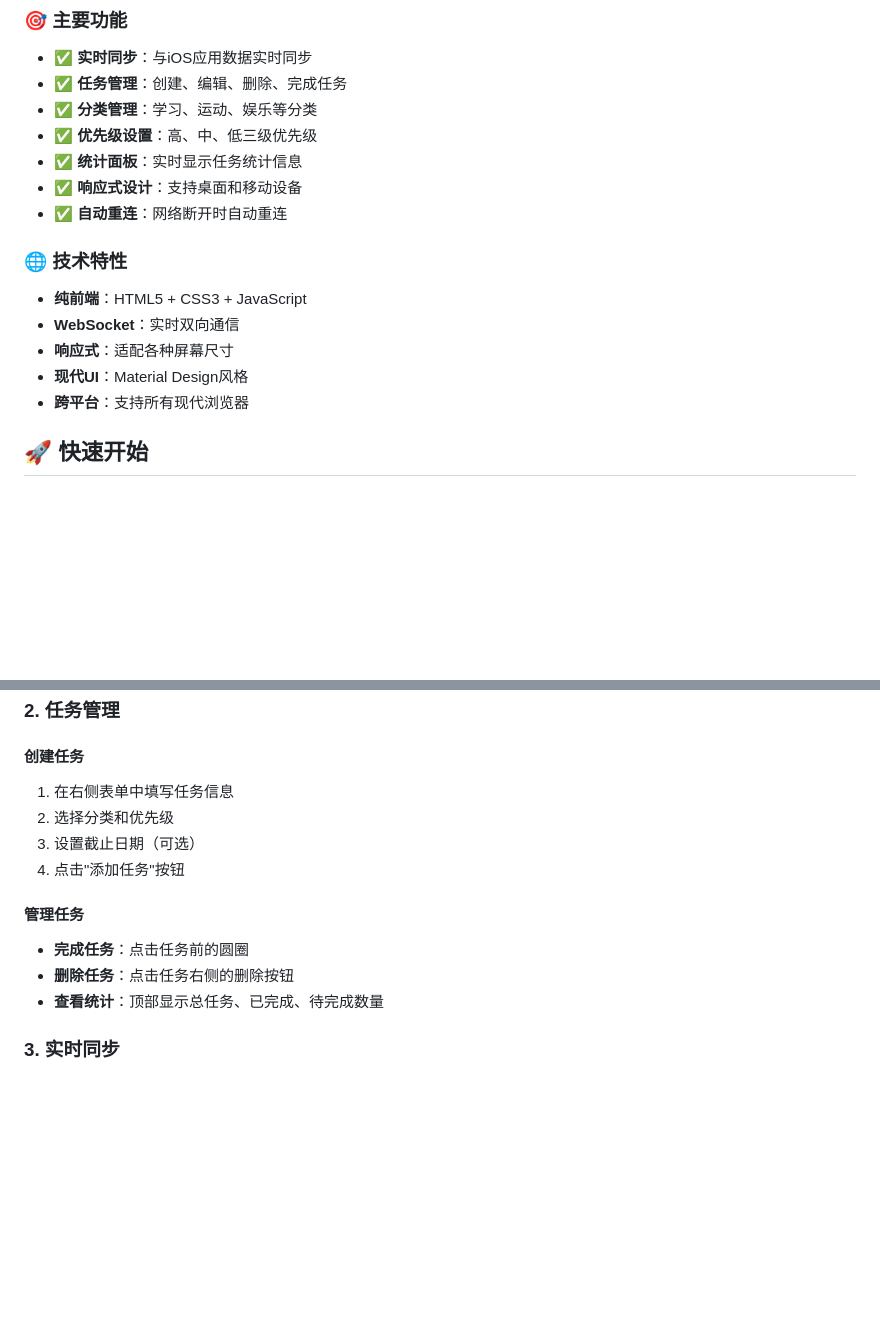
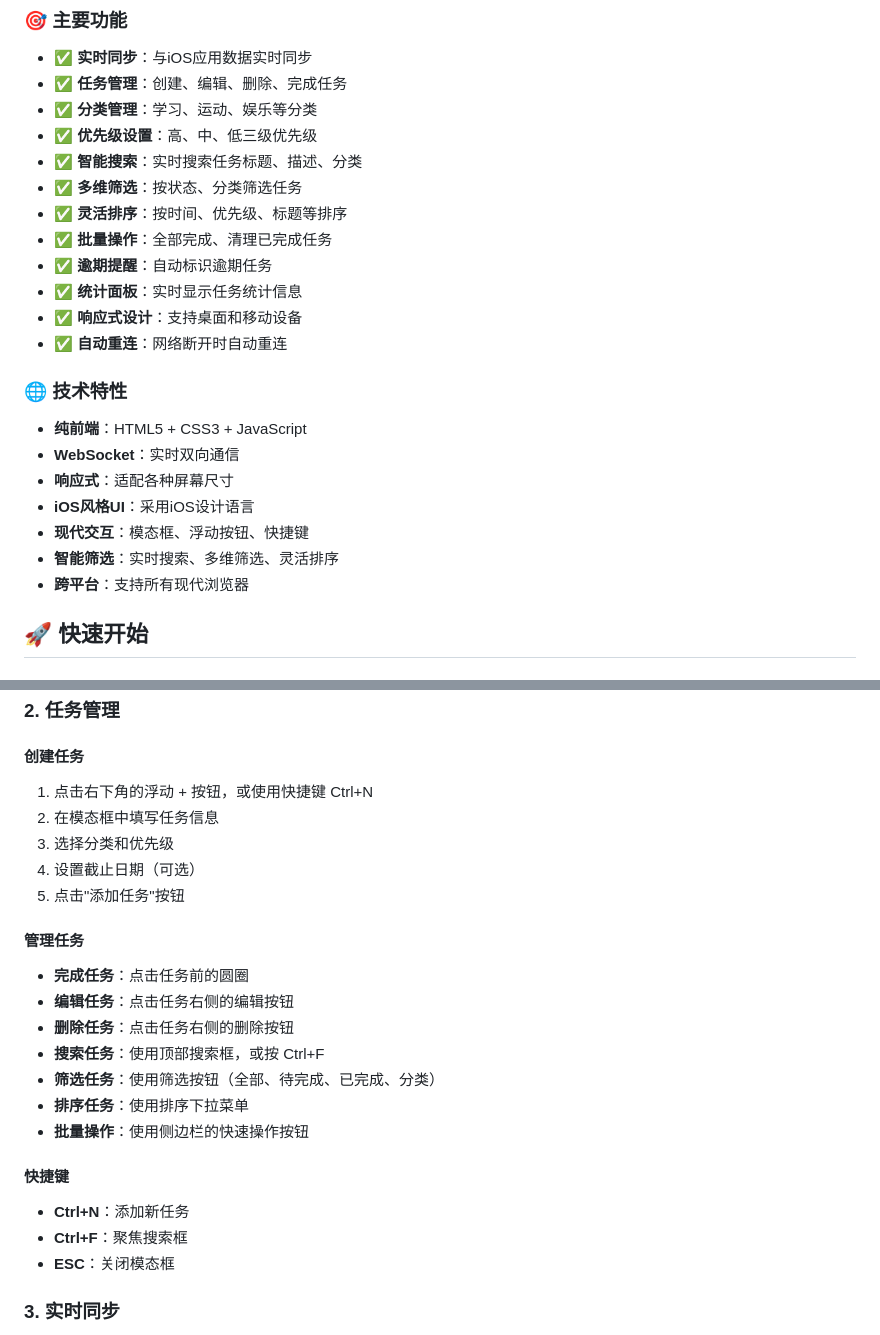
Before and after one commit to zhoujba/kids, a Markdown page: web-client/README.md, 2 parts joined by grey strips. Rendered like a GitHub page; blank space fills up the shorter version.

Commit message:
📖 更新Web客户端README - 反映新功能
✅ 更新主要功能列表，包含新增的搜索、筛选、排序功能
✅ 更新技术特性，强调iOS风格设计和现代交互
✅ 添加详细的任务管理操作指南
✅ 新增快捷键使用说明
✅ 完善用户体验说明

现在README完整反映了升级后的Web客户端功能！

```diff
--- a/web-client/README.md
+++ b/web-client/README.md
@@ -9,6 +9,11 @@
 - ✅ **任务管理**：创建、编辑、删除、完成任务
 - ✅ **分类管理**：学习、运动、娱乐等分类
 - ✅ **优先级设置**：高、中、低三级优先级
+- ✅ **智能搜索**：实时搜索任务标题、描述、分类
+- ✅ **多维筛选**：按状态、分类筛选任务
+- ✅ **灵活排序**：按时间、优先级、标题等排序
+- ✅ **批量操作**：全部完成、清理已完成任务
+- ✅ **逾期提醒**：自动标识逾期任务
 - ✅ **统计面板**：实时显示任务统计信息
 - ✅ **响应式设计**：支持桌面和移动设备
 - ✅ **自动重连**：网络断开时自动重连
@@ -17,7 +22,9 @@
 - **纯前端**：HTML5 + CSS3 + JavaScript
 - **WebSocket**：实时双向通信
 - **响应式**：适配各种屏幕尺寸
-- **现代UI**：Material Design风格
+- **iOS风格UI**：采用iOS设计语言
+- **现代交互**：模态框、浮动按钮、快捷键
+- **智能筛选**：实时搜索、多维筛选、灵活排序
 - **跨平台**：支持所有现代浏览器
 
 ## 🚀 快速开始
@@ -59,15 +66,25 @@ open index.html
 
 ### 2. 任务管理
 #### 创建任务
-1. 在右侧表单中填写任务信息
-2. 选择分类和优先级
-3. 设置截止日期（可选）
-4. 点击"添加任务"按钮
+1. 点击右下角的浮动 + 按钮，或使用快捷键 Ctrl+N
+2. 在模态框中填写任务信息
+3. 选择分类和优先级
+4. 设置截止日期（可选）
+5. 点击"添加任务"按钮
 
 #### 管理任务
 - **完成任务**：点击任务前的圆圈
+- **编辑任务**：点击任务右侧的编辑按钮
 - **删除任务**：点击任务右侧的删除按钮
-- **查看统计**：顶部显示总任务、已完成、待完成数量
+- **搜索任务**：使用顶部搜索框，或按 Ctrl+F
+- **筛选任务**：使用筛选按钮（全部、待完成、已完成、分类）
+- **排序任务**：使用排序下拉菜单
+- **批量操作**：使用侧边栏的快速操作按钮
+
+#### 快捷键
+- **Ctrl+N**：添加新任务
+- **Ctrl+F**：聚焦搜索框
+- **ESC**：关闭模态框
 
 ### 3. 实时同步
 - Web版与iOS应用数据实时同步
```
